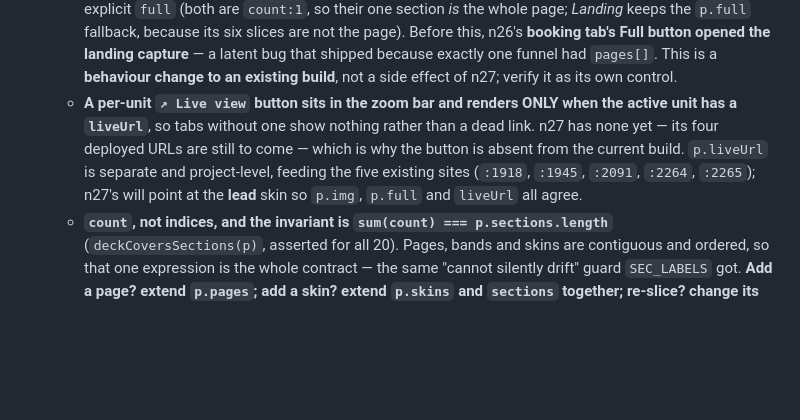
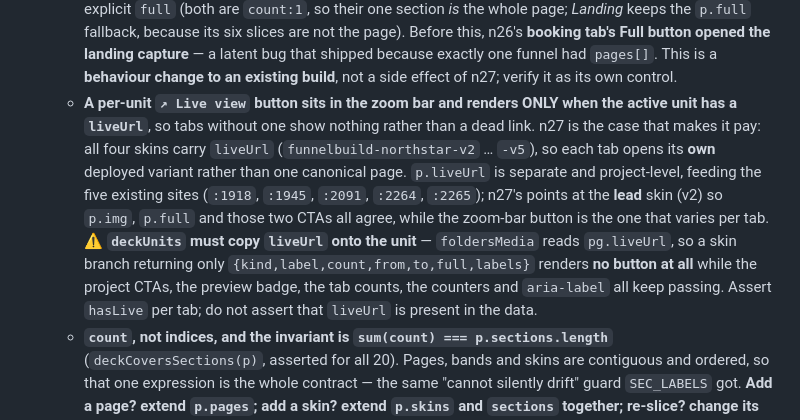
Before and after one commit to techvarain-lab/techvarain-portfolio, a Markdown page: AGENTS.md, the part around one of its changes. Drawn GitHub-style; blank space fills up the shorter version.

```diff
--- a/AGENTS.md
+++ b/AGENTS.md
@@ -99,7 +99,7 @@ Personal GHL Specialist / Funnel Builder portfolio. One self-contained page —
   - **Per-skin `labels[]`, because n27's four do NOT share content.** v2/v4/v5 are one firm, same copy, 4 sections. **v3 is a different BRAND** — it recasts the programme as the "Julian Sterling" personal brand, with its own tagline, its own copy and a **5th** section. A single global `SEC_LABELS` entry is indexed **positionally** over the flat `sections[]`, so it would caption v3's `#about` band with v2's `#framework` caption — silently, and only on that one tab. Hence `labels` lives on the **unit**, not the project. **New invariant: `skin.labels.length === skin.count`** — a short array falls back to a bare "Section 4" on that skin alone and is invisible in the other three, and it does **not** fail `deckCoversSections`. This is the n03-fallback trap scoped to a single tab.
   - **The `Section i / n` counter is LOCAL for skins and GLOBAL for bands and pages.** A skin is a self-contained design system, so "Section 1 / 4" is honest; a band is a *position in one page*, so "Section 3 / 6" is. Applying the local index to bands would make every band read "Section 1 / 1". One ternary at `foldersMedia` does it: `const li = pg.kind==='skin' ? (i-pg.from) : i`.
   - **⚠️ `⤢ Full` needed TWO edits, not one — and `pg.full || p.full` does NOT fix n26.** `p.pages[]` entries were `{label,count,whole}` with **no `full` field at all**, so every n26 unit fell through to `p.full` and the bug survived verbatim. `deckUnits` now attaches `full` to **every** unit kind (`skin → sk.full`, `page → pg.full || p.full`, `band → p.full`), **and** n26's *Booking*/*Confirmation* entries gained an explicit `full` (both are `count:1`, so their one section *is* the whole page; *Landing* keeps the `p.full` fallback, because its six slices are not the page). Before this, n26's **booking tab's Full button opened the landing capture** — a latent bug that shipped because exactly one funnel had `pages[]`. This is a **behaviour change to an existing build**, not a side effect of n27; verify it as its own control.
-  - **A per-unit `↗ Live view` button sits in the zoom bar and renders ONLY when the active unit has a `liveUrl`**, so tabs without one show nothing rather than a dead link. n27 has none yet — its four deployed URLs are still to come — which is why the button is absent from the current build. `p.liveUrl` is separate and project-level, feeding the five existing sites (`:1918`, `:1945`, `:2091`, `:2264`, `:2265`); n27's will point at the **lead** skin so `p.img`, `p.full` and `liveUrl` all agree.
+  - **A per-unit `↗ Live view` button sits in the zoom bar and renders ONLY when the active unit has a `liveUrl`**, so tabs without one show nothing rather than a dead link. n27 is the case that makes it pay: all four skins carry `liveUrl` (`funnelbuild-northstar-v2` … `-v5`), so each tab opens its **own** deployed variant rather than one canonical page. `p.liveUrl` is separate and project-level, feeding the five existing sites (`:1918`, `:1945`, `:2091`, `:2264`, `:2265`); n27's points at the **lead** skin (v2) so `p.img`, `p.full` and those two CTAs all agree, while the zoom-bar button is the one that varies per tab. **⚠️ `deckUnits` must copy `liveUrl` onto the unit** — `foldersMedia` reads `pg.liveUrl`, so a skin branch returning only `{kind,label,count,from,to,full,labels}` renders **no button at all** while the project CTAs, the preview badge, the tab counts, the counters and `aria-label` all keep passing. Assert `hasLive` per tab; do not assert that `liveUrl` is present in the data.
   - **`count`, not indices, and the invariant is `sum(count) === p.sections.length`** (`deckCoversSections(p)`, asserted for all 20). Pages, bands and skins are contiguous and ordered, so that one expression is the whole contract — the same "cannot silently drift" guard `SEC_LABELS` got. **Add a page? extend `p.pages`; add a skin? extend `p.skins` and `sections` together; re-slice? change its `count` in the same edit.**
   - **n02/n24 are the exception that keeps `full` stacked.** Their lone section is a 1,200px crop, so `full.webp` is their *only* complete capture. They fall through to the plain-sections branch, which still appends `full`; every deck build's sections already cover the page, so stacking `full` there too would only duplicate them (it was 634KB and ~10,000px of scroll on n26 alone). `full` stays reachable everywhere as the zoom bar's `⤢ Full` lightbox target. **Dropping the stacked `full` was a deliberate 2026-10-03 decision — if you add a build whose sections do NOT cover the page, it needs the plain branch, not the deck.**
   - **⚠️ A band tab is named from the caption ONLY when the build has its own `SEC_LABELS` entry (`bandLabel`)** — the fallback branch is Rubio's funnel, so `shortLabel()` on it would stamp "Hero / Problem / Program / Proof / Pricing / **Pricing · $297**" onto ClearView and FitCoach. n01/n03 therefore get positional `Section N` labels. **⚠️ This is a mitigation, not a fix: the pane's caption strip still shows the fallback**, so n03 currently displays "Hero · Build the body" and "Pricing · $297" on someone else's build. Measured and confirmed 2026-10-03, re-confirmed after the n23 fix. **Writing a real `SEC_LABELS` entry for `"03"` is the outstanding fix** — do it from the pixels (slice, inspect, write), the way n26's and n23's were. Note that adding an entry also renames the zoom bar, which reads the same `bandLabel`: n23's went from `Zoom — Section 1` to `Zoom — Hero` when its entry landed, so **assert the new label, not the positional one.**
```
Also changed, not shown: other parts of AGENTS.md (+1 -1 lines), CHANGELOG.md (+5 -1 lines).
